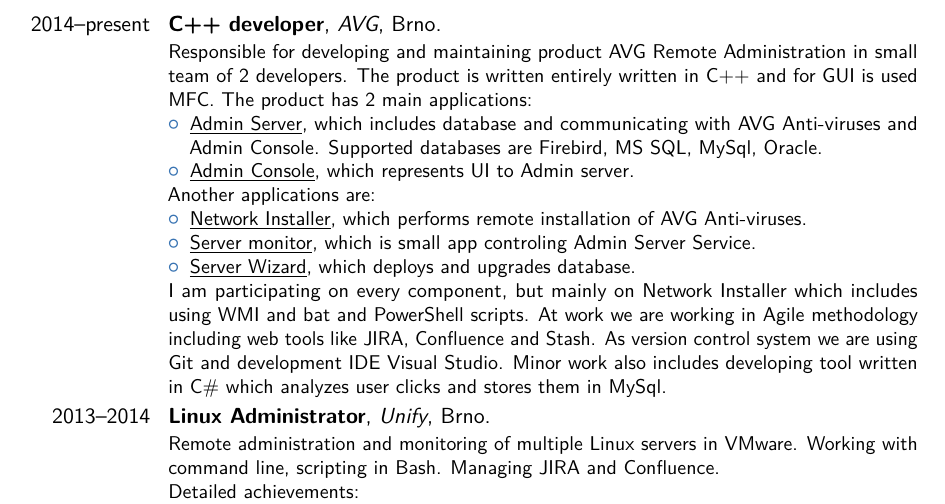
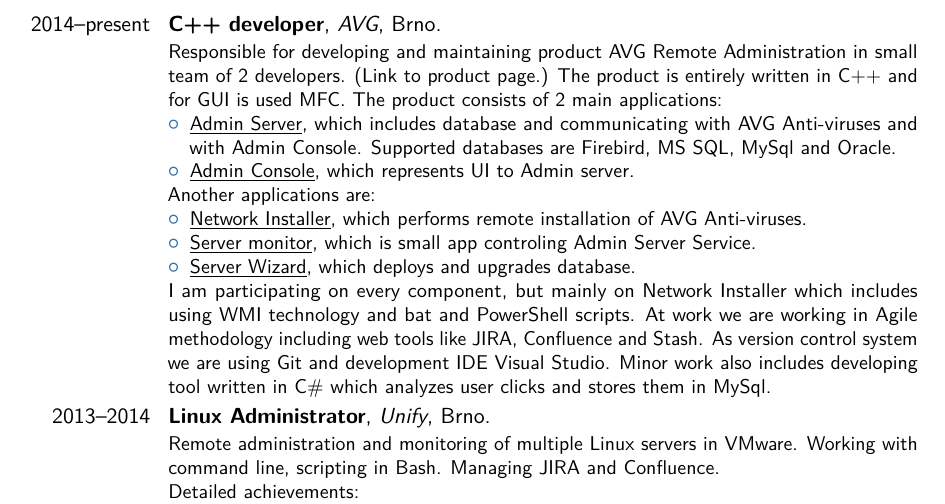
Before and after one commit to navrkald/CV_david_navrkal, a LaTeX CV (CV_EN.tex): part of page 2 of 4, cut so that both start at the same text. Compiled offline with pdfLaTeX.

Commit message:
Correct typos errors.

```diff
--- a/CV_EN.tex
+++ b/CV_EN.tex
@@ -79,9 +79,9 @@
 \section{Experience}
 \subsection{Vocational}
 \cventry{2014--present}{C++ developer}{AVG}{Brno}{}{
-Responsible for developing and maintaining product AVG Remote Administration in small team of 2 developers. The product is written entirely written in C++ and for GUI is used MFC. The product has 2 main applications:
+Responsible for developing and maintaining product AVG Remote Administration in small team of 2 developers. (\href{http://www.avg.com/us-en/remote-administration}{Link to product page.}) The product is entirely written in C++ and for GUI is used MFC. The product consists of 2 main applications:
 \begin{itemize}%
-\item \underline{Admin Server}, which includes database and communicating with AVG Anti-viruses and Admin Console. Supported databases are Firebird, MS SQL, MySql, Oracle.
+\item \underline{Admin Server}, which includes database and communicating with AVG Anti-viruses and with Admin Console. Supported databases are Firebird, MS SQL, MySql and Oracle.
 \item \underline{Admin Console}, which represents UI to Admin server.
 \end{itemize}
 Another applications are:
@@ -90,7 +90,7 @@
 \item \underline{Server monitor}, which is small app controling Admin Server Service.
 \item \underline{Server Wizard}, which deploys and upgrades database.
 \end{itemize}
-I am participating on every component, but mainly on Network Installer which includes using WMI and bat and PowerShell scripts.
+I am participating on every component, but mainly on Network Installer which includes using WMI technology and bat and PowerShell scripts.
 At work we are working in Agile methodology including web tools like JIRA, Confluence and Stash. As version control system we are using Git and development IDE Visual Studio.
 Minor work also includes developing tool written in C\# which analyzes user clicks and stores them in MySql.
 }
```
Also changed, not shown: CV_EN.pdf.
